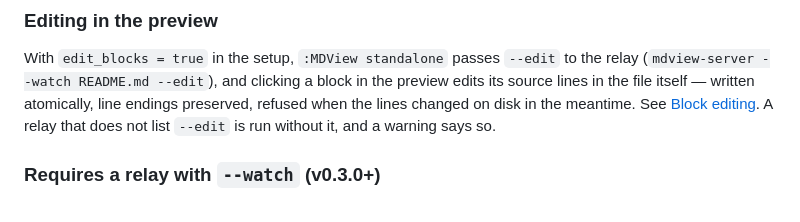
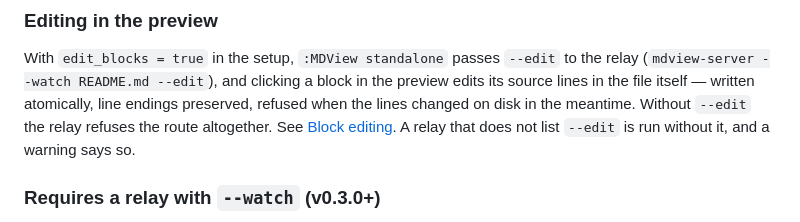
Before and after one commit to StefanBartl/mdview.nvim, a Markdown page: docs/standalone.md, the part around the change. Drawn GitHub-style.

```diff
--- a/docs/standalone.md
+++ b/docs/standalone.md
@@ -52,7 +52,8 @@ how you open it yourself, or from another device on the same machine.
 With `edit_blocks = true` in the setup, `:MDView standalone` passes `--edit` to
 the relay (`mdview-server --watch README.md --edit`), and clicking a block in the
 preview edits its source lines in the file itself — written atomically, line
-endings preserved, refused when the lines changed on disk in the meantime. See
+endings preserved, refused when the lines changed on disk in the meantime. Without
+`--edit` the relay refuses the route altogether. See
 [Block editing](FEATURES/PREVIEW.md#block-editing). A relay that does not list
 `--edit` is run without it, and a warning says so.
 
```
Also changed, not shown: docs/FEATURES/PREVIEW.md (+17 -7 lines).
